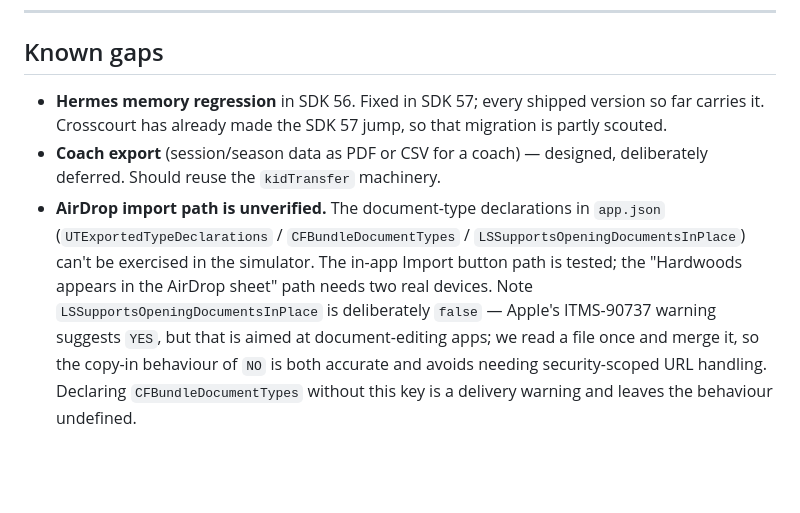
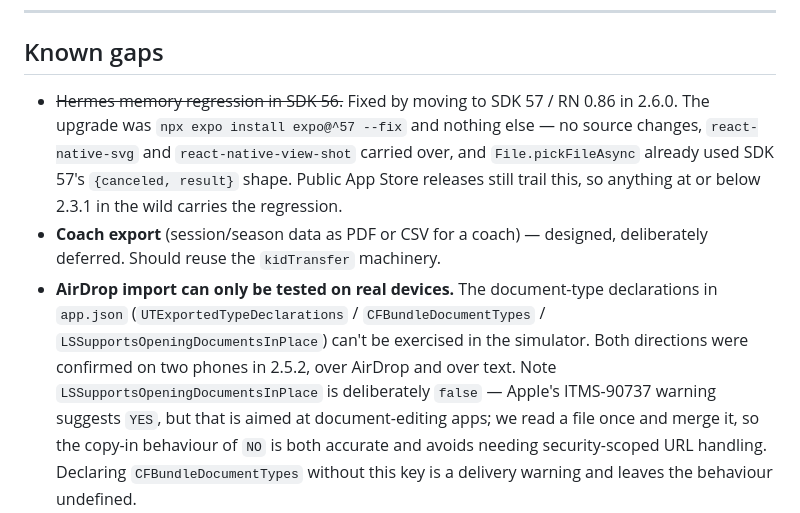
Before and after one commit to radioactivesob/hardwoods, a Markdown page: DESIGN.md, the part around the change. GitHub-like rendering; blank space fills up the shorter version.

Commit message:
Record the SDK 57 upgrade and the verified AirDrop path

```diff
--- a/DESIGN.md
+++ b/DESIGN.md
@@ -174,16 +174,19 @@ the status bar. Sources live in `appstore/`, output in `appstore/marketing/`.
 
 ## Known gaps
 
-- **Hermes memory regression** in SDK 56. Fixed in SDK 57; every shipped version
-  so far carries it. Crosscourt has already made the SDK 57 jump, so that
-  migration is partly scouted.
+- ~~Hermes memory regression in SDK 56.~~ Fixed by moving to SDK 57 / RN 0.86 in
+  2.6.0. The upgrade was `npx expo install expo@^57 --fix` and nothing else — no
+  source changes, `react-native-svg` and `react-native-view-shot` carried over,
+  and `File.pickFileAsync` already used SDK 57's `{canceled, result}` shape.
+  Public App Store releases still trail this, so anything at or below 2.3.1 in
+  the wild carries the regression.
 - **Coach export** (session/season data as PDF or CSV for a coach) — designed,
   deliberately deferred. Should reuse the `kidTransfer` machinery.
-- **AirDrop import path is unverified.** The document-type declarations in
-  `app.json` (`UTExportedTypeDeclarations` / `CFBundleDocumentTypes` /
-  `LSSupportsOpeningDocumentsInPlace`) can't be exercised in the simulator. The
-  in-app Import button path is tested; the "Hardwoods appears in the AirDrop
-  sheet" path needs two real devices. Note `LSSupportsOpeningDocumentsInPlace`
+- **AirDrop import can only be tested on real devices.** The document-type
+  declarations in `app.json` (`UTExportedTypeDeclarations` /
+  `CFBundleDocumentTypes` / `LSSupportsOpeningDocumentsInPlace`) can't be
+  exercised in the simulator. Both directions were confirmed on two phones in
+  2.5.2, over AirDrop and over text. Note `LSSupportsOpeningDocumentsInPlace`
   is deliberately `false` — Apple's ITMS-90737 warning suggests `YES`, but that
   is aimed at document-editing apps; we read a file once and merge it, so the
   copy-in behaviour of `NO` is both accurate and avoids needing security-scoped
```
